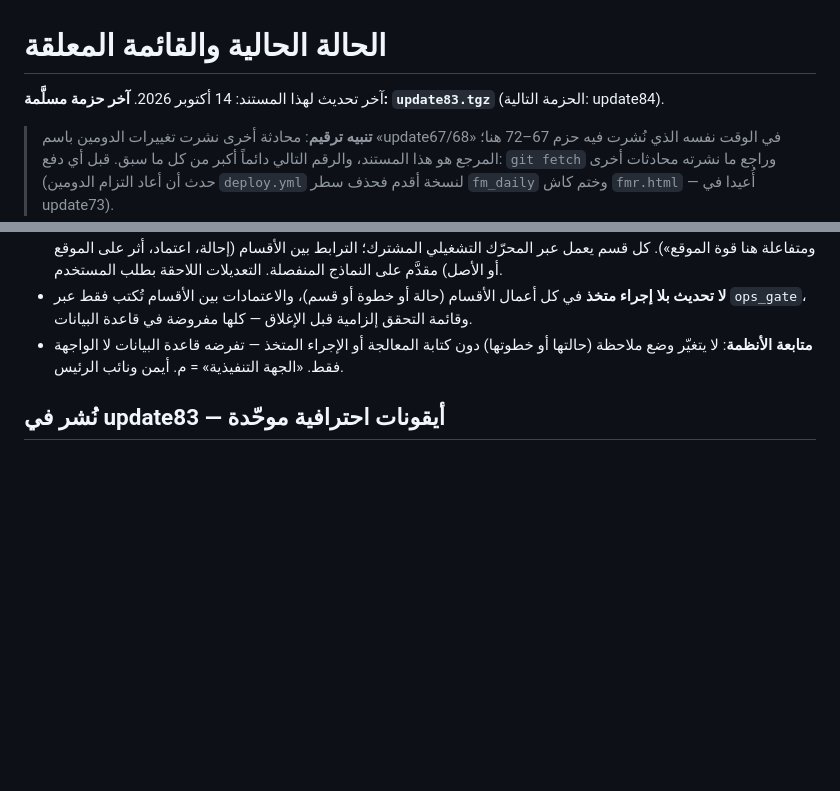
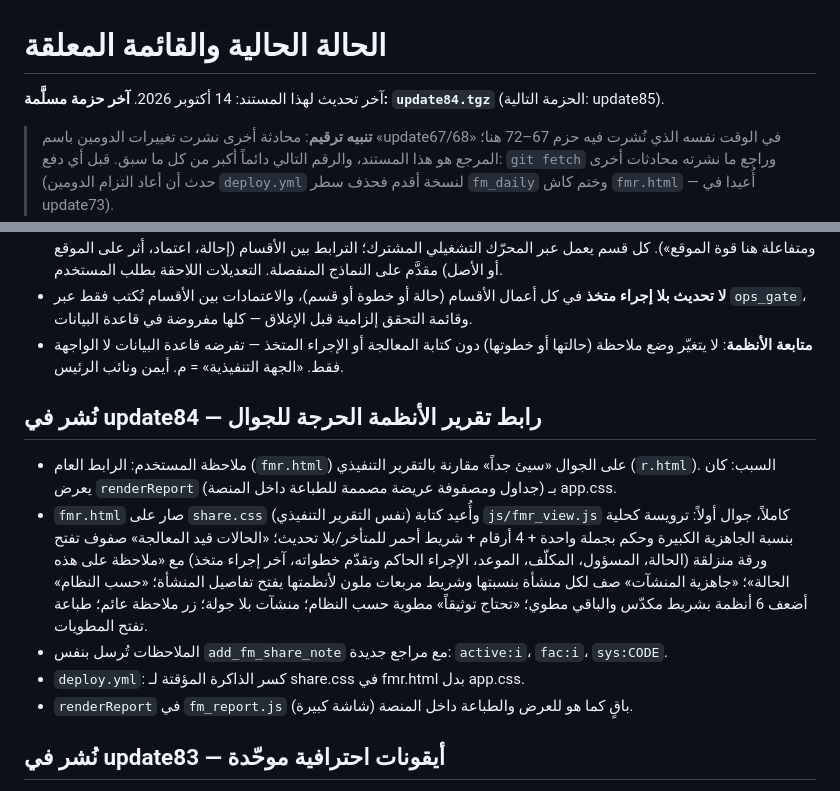
Before and after one commit to sayahmotlaq/ahc-projects, a Markdown page: docs/03-الحالة-والمعلق.md, 2 parts joined by grey strips. Rendered like a GitHub page; blank space fills up the shorter version.

Commit message:
توثيق حزمة 84
Co-Authored-By: Claude Opus 5.5 <noreply@anthropic.com>
Claude-Session: https://claude.ai/code/session_01B1jfjwpP2rVhuKtsT2oV4Q

```diff
--- a/docs/03-الحالة-والمعلق.md
+++ b/docs/03-الحالة-والمعلق.md
@@ -1,6 +1,6 @@
 # الحالة الحالية والقائمة المعلقة
 
-آخر تحديث لهذا المستند: 14 أكتوبر 2026. **آخر حزمة مسلَّمة: `update83.tgz`** (الحزمة التالية: update84).
+آخر تحديث لهذا المستند: 14 أكتوبر 2026. **آخر حزمة مسلَّمة: `update84.tgz`** (الحزمة التالية: update85).
 
 > **تنبيه ترقيم**: محادثة أخرى نشرت تغييرات الدومين باسم «update67/68» في الوقت نفسه الذي نُشرت فيه حزم 67–72 هنا؛ المرجع هو هذا المستند، والرقم التالي دائماً أكبر من كل ما سبق. قبل أي دفع: `git fetch` وراجع ما نشرته محادثات أخرى (حدث أن أعاد التزام الدومين `deploy.yml` لنسخة أقدم فحذف سطر `fm_daily` وختم كاش `fmr.html` — أُعيدا في update73).
 
@@ -26,6 +26,13 @@
 - **المنصة = إدارة الخدمات الفنية** (قرار المستخدم 14 أكتوبر: «واضح أن الموقع صار إدارة الخدمات الفنية… الأقسام كلها مترابطة ومتفاعلة هنا قوة الموقع»). كل قسم يعمل عبر المحرّك التشغيلي المشترك؛ الترابط بين الأقسام (إحالة، اعتماد، أثر على الموقع أو الأصل) مقدَّم على النماذج المنفصلة. التعديلات اللاحقة بطلب المستخدم.
 - **لا تحديث بلا إجراء متخذ** في كل أعمال الأقسام (حالة أو خطوة أو قسم)، والاعتمادات بين الأقسام تُكتب فقط عبر `ops_gate`، وقائمة التحقق إلزامية قبل الإغلاق — كلها مفروضة في قاعدة البيانات.
 - **متابعة الأنظمة**: لا يتغيّر وضع ملاحظة (حالتها أو خطوتها) دون كتابة المعالجة أو الإجراء المتخذ — تفرضه قاعدة البيانات لا الواجهة فقط. «الجهة التنفيذية» = م. أيمن ونائب الرئيس.
+
+## نُشر في update84 — رابط تقرير الأنظمة الحرجة للجوال
+- ملاحظة المستخدم: الرابط العام (`fmr.html`) على الجوال «سيئ جداً» مقارنة بالتقرير التنفيذي (`r.html`). السبب: كان يعرض `renderReport` (جداول ومصفوفة عريضة مصممة للطباعة داخل المنصة) بـ app.css.
+- `fmr.html` صار على `share.css` (نفس التقرير التنفيذي) وأُعيد كتابة `js/fmr_view.js` كاملاً، جوال أولاً: ترويسة كحلية بنسبة الجاهزية الكبيرة وحكم بجملة واحدة + 4 أرقام + شريط أحمر للمتأخر/بلا تحديث؛ «الحالات قيد المعالجة» صفوف تفتح ورقة منزلقة (الحالة، المسؤول، المكلّف، الموعد، الإجراء الحاكم وتقدّم خطواته، آخر إجراء متخذ) مع «ملاحظة على هذه الحالة»؛ «جاهزية المنشآت» صف لكل منشأة بنسبتها وشريط مربعات ملون لأنظمتها يفتح تفاصيل المنشأة؛ «حسب النظام» أضعف 6 أنظمة بشريط مكدّس والباقي مطوي؛ «تحتاج توثيقاً» مطوية حسب النظام؛ منشآت بلا جولة؛ زر ملاحظة عائم؛ طباعة تفتح المطويات.
+- الملاحظات تُرسل بنفس `add_fm_share_note` مع مراجع جديدة: `active:i`، `fac:i`، `sys:CODE`.
+- `deploy.yml`: كسر الذاكرة المؤقتة لـ share.css في fmr.html بدل app.css.
+- `renderReport` في `fm_report.js` باقٍ كما هو للعرض والطباعة داخل المنصة (شاشة كبيرة).
 
 ## نُشر في update83 — أيقونات احترافية موحّدة
 - طلب المستخدم: الرموز التعبيرية (🔧🩺💻…) تبدو كتطبيقات المراسلة؛ المطلوب مجموعة واحدة احترافية. الحل: كل الأيقونات صارت **SVG خطية من مجموعة `ICONS` في `ui.js`** (نفس أسلوب القائمة الجانبية)، ملوّنة بلون القسم.
```
Also changed, not shown: other parts of docs/03-الحالة-والمعلق.md (+1 -1 lines).
